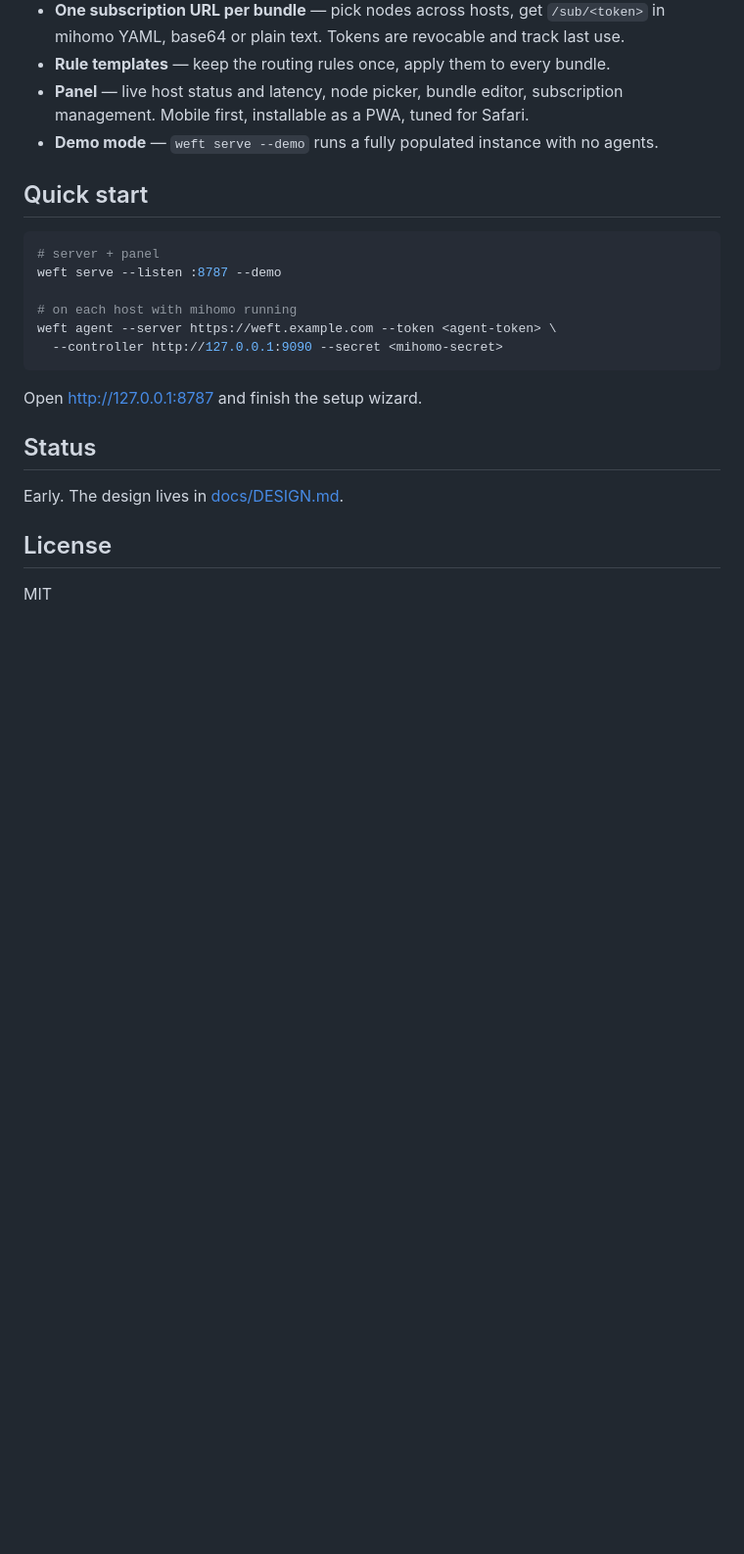
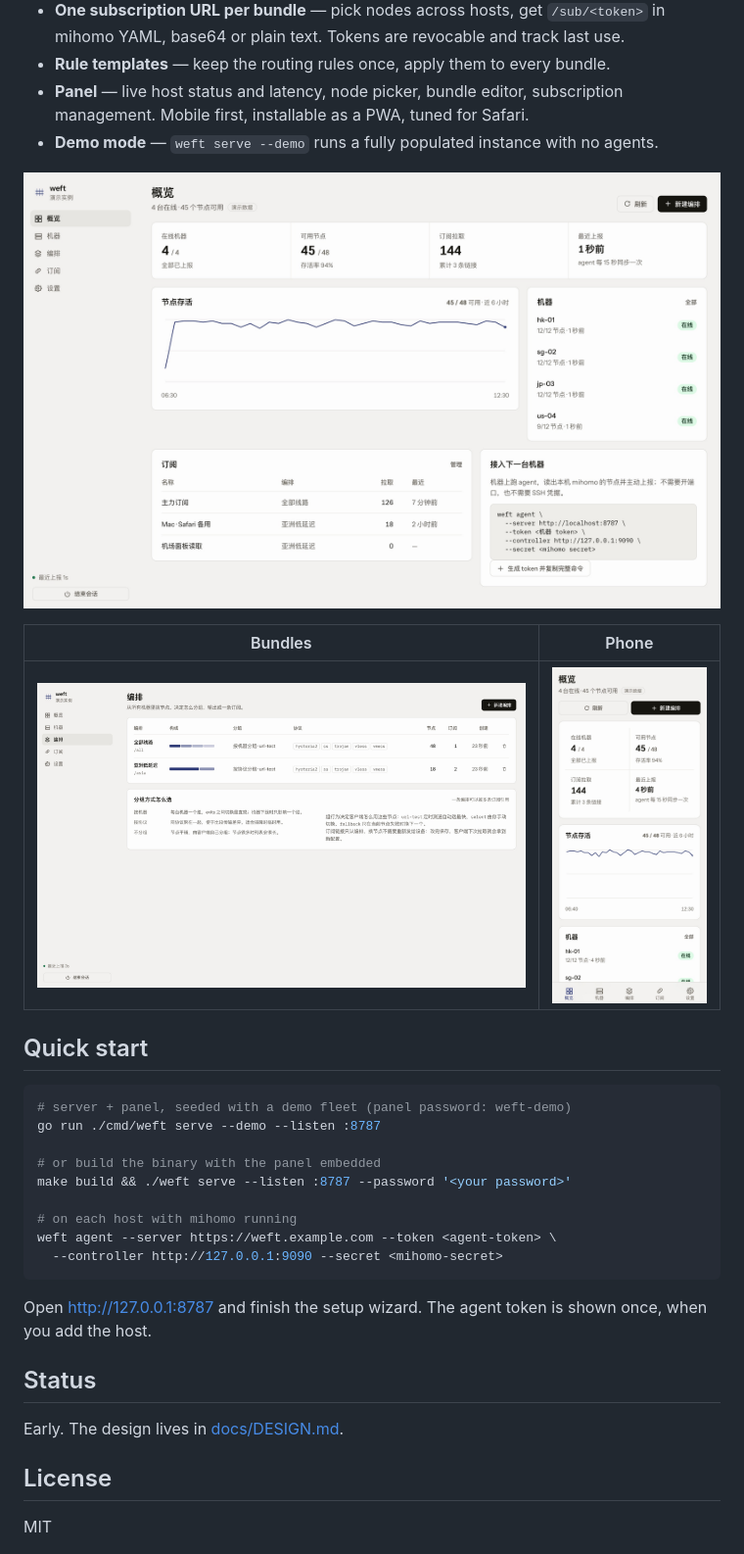
Before and after one commit to abcdlsj/weft, a Markdown page: README.md, the part around the change. Shown at 98% size. GitHub-like rendering; pictures changed too: docs/screenshots/bundles-light.jpg (added), docs/screenshots/overview-light.jpg (added), docs/screenshots/overview-phone.jpg (added); blank space fills up the shorter version.

Commit message:
docs: panel screenshots, quick start, and design status

````diff
--- a/README.md
+++ b/README.md
@@ -22,18 +22,27 @@ Running mihomo on several machines usually means several subscription URLs, drif
 - **Panel** — live host status and latency, node picker, bundle editor, subscription management. Mobile first, installable as a PWA, tuned for Safari.
 - **Demo mode** — `weft serve --demo` runs a fully populated instance with no agents.
 
+![Overview](docs/screenshots/overview-light.jpg)
+
+| Bundles | Phone |
+| --- | --- |
+| ![Bundles](docs/screenshots/bundles-light.jpg) | <img src="docs/screenshots/overview-phone.jpg" width="320" alt="Phone overview"> |
+
 ## Quick start
 
 ```bash
-# server + panel
-weft serve --listen :8787 --demo
+# server + panel, seeded with a demo fleet (panel password: weft-demo)
+go run ./cmd/weft serve --demo --listen :8787
+
+# or build the binary with the panel embedded
+make build && ./weft serve --listen :8787 --password '<your password>'
 
 # on each host with mihomo running
 weft agent --server https://weft.example.com --token <agent-token> \
   --controller http://127.0.0.1:9090 --secret <mihomo-secret>
 ```
 
-Open http://127.0.0.1:8787 and finish the setup wizard.
+Open http://127.0.0.1:8787 and finish the setup wizard. The agent token is shown once, when you add the host.
 
 ## Status
 
````
Also changed, not shown: docs/DESIGN.md (+8 -7 lines).
